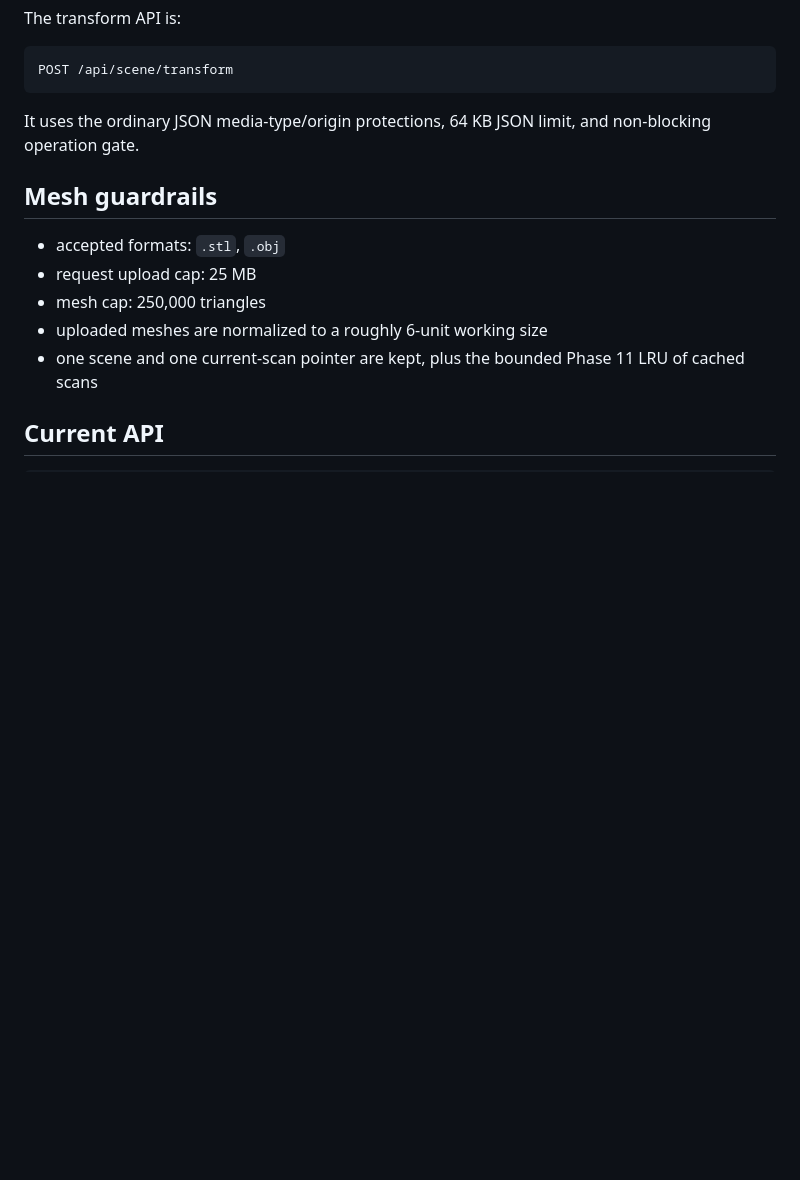
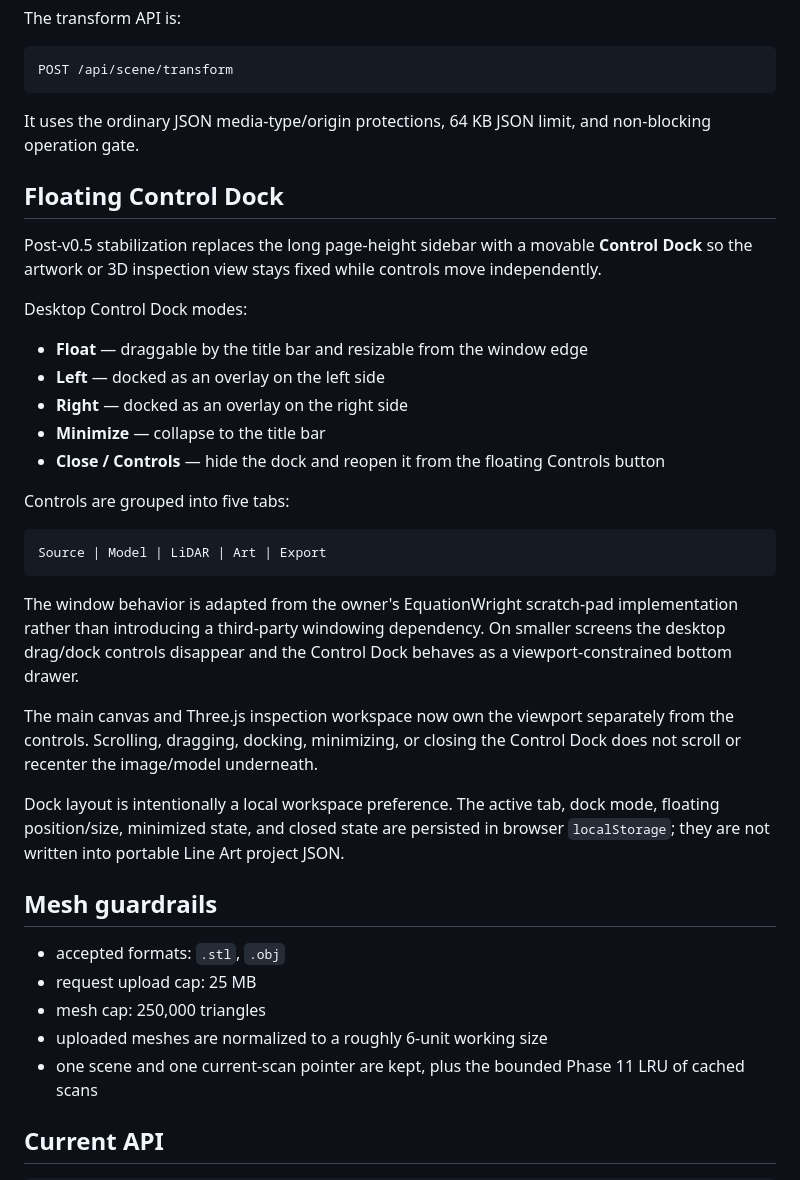
Before and after one commit to steveonw/3d-line-art, a Markdown page: README.md, the part around the change. Drawn GitHub-style; blank space fills up the shorter version.

Commit message:
Docs: document floating Control Dock

````diff
--- a/README.md
+++ b/README.md
@@ -858,6 +858,30 @@ POST /api/scene/transform
 
 It uses the ordinary JSON media-type/origin protections, 64 KB JSON limit, and non-blocking operation gate.
 
+## Floating Control Dock
+
+Post-v0.5 stabilization replaces the long page-height sidebar with a movable **Control Dock** so the artwork or 3D inspection view stays fixed while controls move independently.
+
+Desktop Control Dock modes:
+
+- **Float** — draggable by the title bar and resizable from the window edge
+- **Left** — docked as an overlay on the left side
+- **Right** — docked as an overlay on the right side
+- **Minimize** — collapse to the title bar
+- **Close / Controls** — hide the dock and reopen it from the floating Controls button
+
+Controls are grouped into five tabs:
+
+```text
+Source | Model | LiDAR | Art | Export
+```
+
+The window behavior is adapted from the owner's EquationWright scratch-pad implementation rather than introducing a third-party windowing dependency. On smaller screens the desktop drag/dock controls disappear and the Control Dock behaves as a viewport-constrained bottom drawer.
+
+The main canvas and Three.js inspection workspace now own the viewport separately from the controls. Scrolling, dragging, docking, minimizing, or closing the Control Dock does not scroll or recenter the image/model underneath.
+
+Dock layout is intentionally a local workspace preference. The active tab, dock mode, floating position/size, minimized state, and closed state are persisted in browser `localStorage`; they are not written into portable Line Art project JSON.
+
 ## Mesh guardrails
 
 - accepted formats: `.stl`, `.obj`
````
